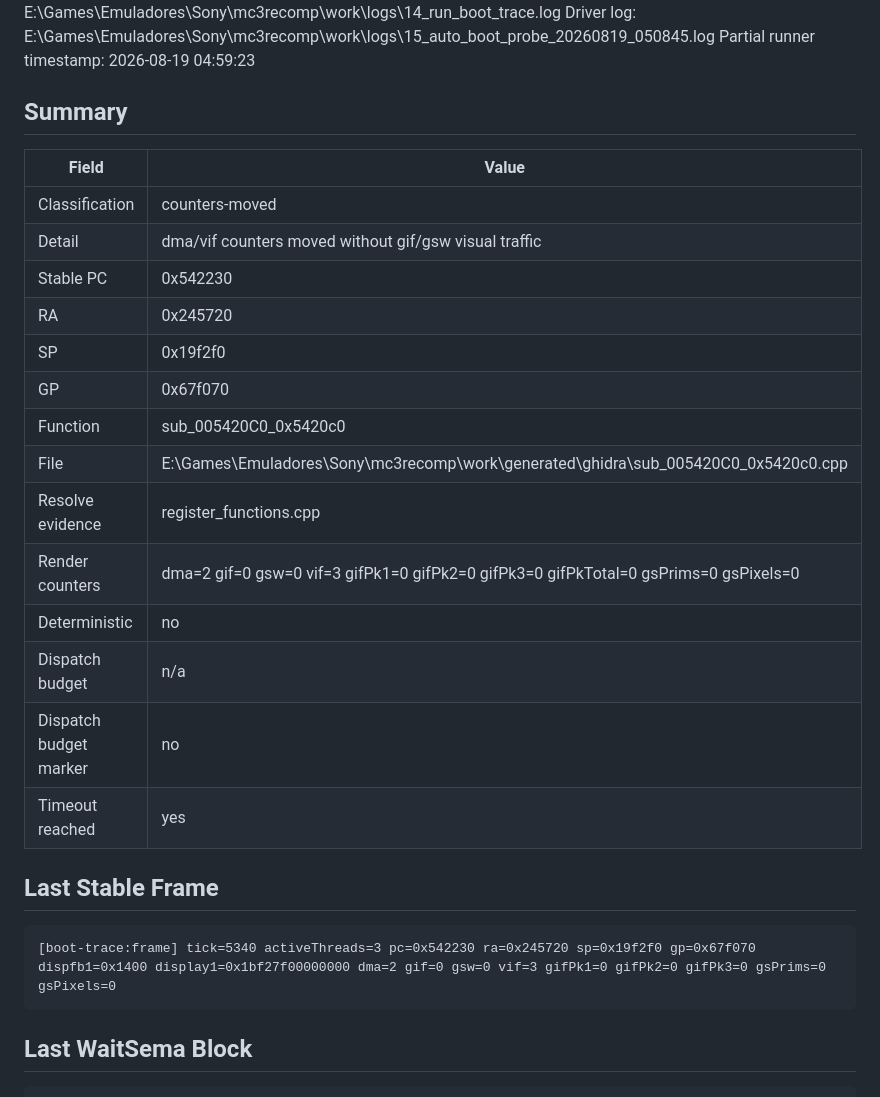
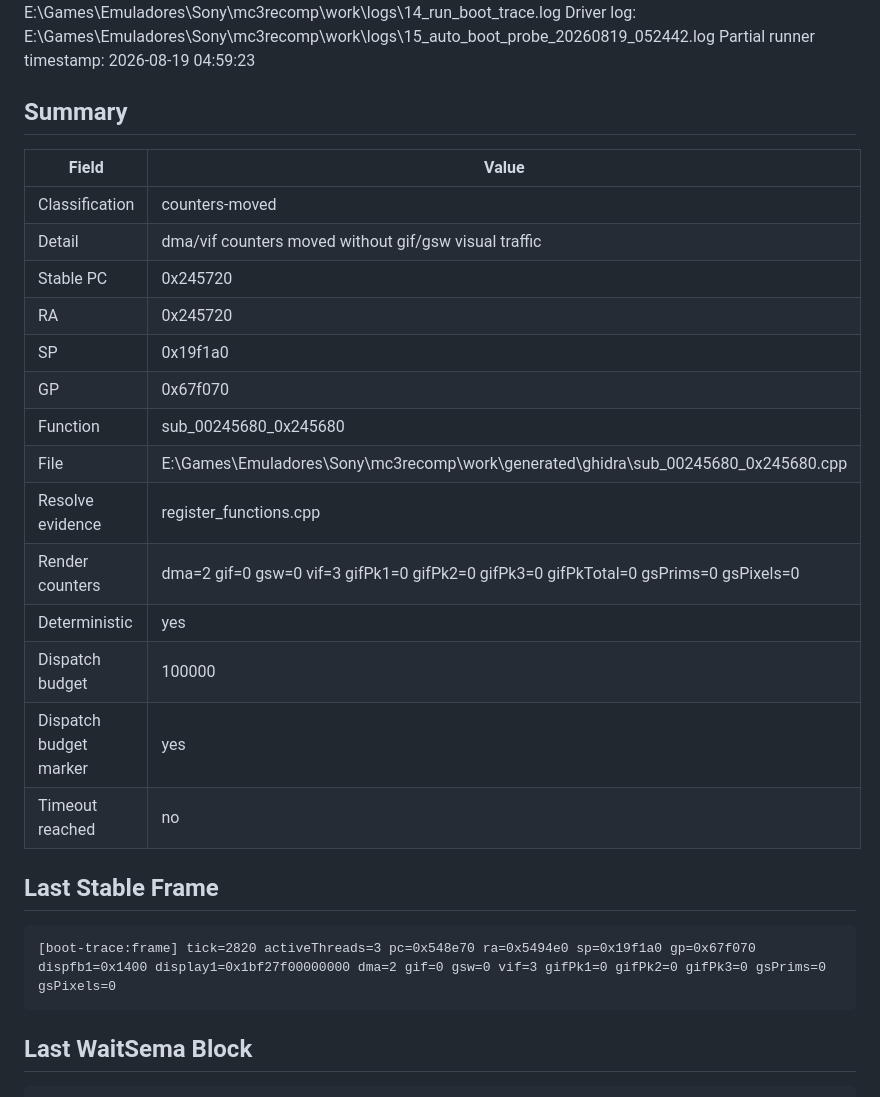
Before and after one commit to cloudalister/mc3r, a Markdown page: docs/BOOT_PROBE_STATUS.md, the part around one of its changes. GitHub-like rendering.

Commit message:
fase2d: diagnostico RPC-in-tick honesto - entrega ja e sincrona/inline, budget recalibrado p/ 100000 (10/10 deterministico em 0x245720, nao no gate novo)

```diff
--- a/docs/BOOT_PROBE_STATUS.md
+++ b/docs/BOOT_PROBE_STATUS.md
@@ -4,7 +4,7 @@ Updated: 2026-08-19 05:10:16
 Mode: probe
 Seconds: 90
 Trace log: E:\Games\Emuladores\Sony\mc3recomp\work\logs\14_run_boot_trace.log
-Driver log: E:\Games\Emuladores\Sony\mc3recomp\work\logs\15_auto_boot_probe_20260819_050845.log
+Driver log: E:\Games\Emuladores\Sony\mc3recomp\work\logs\15_auto_boot_probe_20260819_052442.log
 Partial runner timestamp: 2026-08-19 04:59:23
 
 ## Summary
@@ -13,23 +13,23 @@ Partial runner timestamp: 2026-08-19 04:59:23
 |---|---|
 | Classification | counters-moved |
 | Detail | dma/vif counters moved without gif/gsw visual traffic |
-| Stable PC | 0x542230 |
+| Stable PC | 0x245720 |
 | RA | 0x245720 |
-| SP | 0x19f2f0 |
+| SP | 0x19f1a0 |
 | GP | 0x67f070 |
-| Function | sub_005420C0_0x5420c0 |
-| File | E:\Games\Emuladores\Sony\mc3recomp\work\generated\ghidra\sub_005420C0_0x5420c0.cpp |
+| Function | sub_00245680_0x245680 |
+| File | E:\Games\Emuladores\Sony\mc3recomp\work\generated\ghidra\sub_00245680_0x245680.cpp |
 | Resolve evidence | register_functions.cpp |
 | Render counters | dma=2 gif=0 gsw=0 vif=3 gifPk1=0 gifPk2=0 gifPk3=0 gifPkTotal=0 gsPrims=0 gsPixels=0 |
-| Deterministic | no |
-| Dispatch budget | n/a |
-| Dispatch budget marker | no |
-| Timeout reached | yes |
+| Deterministic | yes |
+| Dispatch budget | 100000 |
+| Dispatch budget marker | yes |
+| Timeout reached | no |
 
 ## Last Stable Frame
 
 ~~~text
-[boot-trace:frame] tick=5340 activeThreads=3 pc=0x542230 ra=0x245720 sp=0x19f2f0 gp=0x67f070 dispfb1=0x1400 display1=0x1bf27f00000000 dma=2 gif=0 gsw=0 vif=3 gifPk1=0 gifPk2=0 gifPk3=0 gsPrims=0 gsPixels=0
+[boot-trace:frame] tick=2820 activeThreads=3 pc=0x548e70 ra=0x5494e0 sp=0x19f1a0 gp=0x67f070 dispfb1=0x1400 display1=0x1bf27f00000000 dma=2 gif=0 gsw=0 vif=3 gifPk1=0 gifPk2=0 gifPk3=0 gsPrims=0 gsPixels=0
 ~~~
 
 ## Last WaitSema Block
```
Also changed, not shown: other parts of docs/BOOT_PROBE_STATUS.md (+1 -1 lines), STATUS.md (+1 -1 lines), docs/RESULT_FASE2D_RPC_TICK_V1.md (added, +170 -0 lines).
